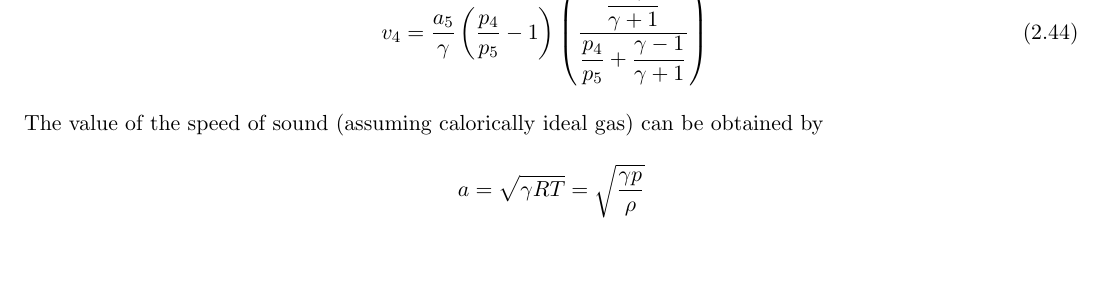
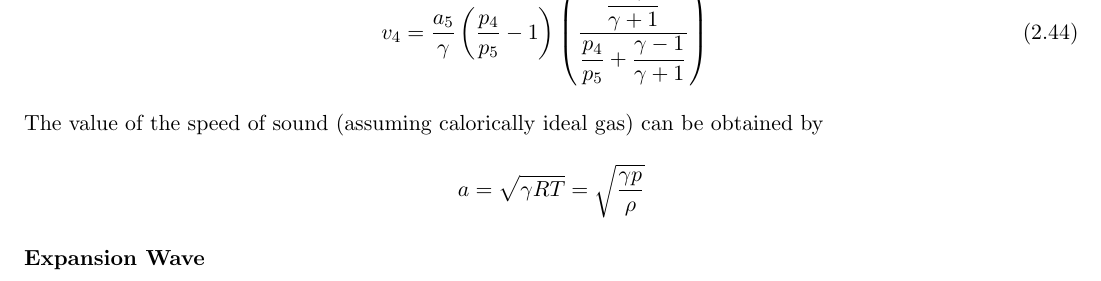
Before and after one commit to solvcon/cesenote, a LaTeX document (turgon/cese_note.tex): part of page 18 of 20, cut so that both start at the same text. Compiled offline with pdfLaTeX; a missing bibliography style is replaced by a similar one.

Commit message:
Add the section for expansion wave

```diff
--- a/turgon/cese_note.tex
+++ b/turgon/cese_note.tex
@@ -1061,6 +1061,8 @@ obtained by
   a = \sqrt{\gamma R T} = \sqrt{\frac{\gamma p}{\rho}}
 \end{align*}
 
+\subsubsection{Expansion Wave}
+
 %%%%%%%%%%%%%%%%%%%%%%%%%%%%%%%%%%%%%%%%%%%%%%%%%%%%%%%%%%%%%%%%%%%%%%%%%%
 %%
 \chapter{Two- and Three-Dimensional Unstructured Mesh}
```
